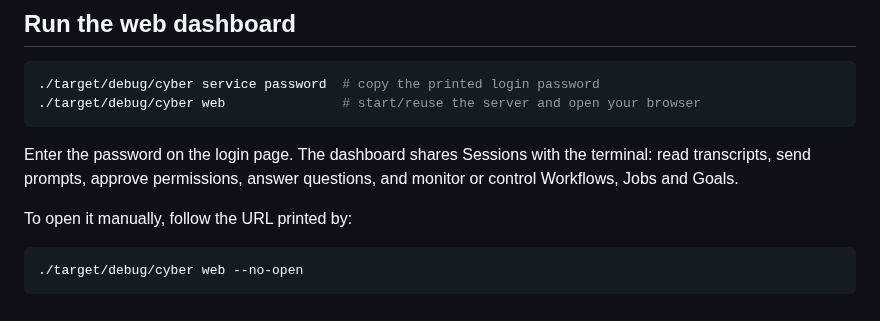
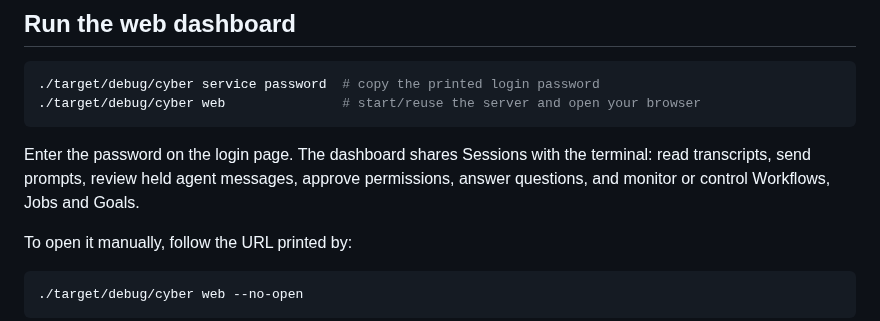
Before and after one commit to CyberdyneCorp/cybercode-cli, a Markdown page: README.md, the part around the change. Drawn GitHub-style.

Commit message:
Add browser inbox for held agent messages

````diff
--- a/README.md
+++ b/README.md
@@ -37,7 +37,7 @@ Package-manager manifests (Homebrew, npm, Scoop, WinGet, AUR, Nix) are rendered
 ./target/debug/cyber web               # start/reuse the server and open your browser
 ```
 
-Enter the password on the login page. The dashboard shares Sessions with the terminal: read transcripts, send prompts, approve permissions, answer questions, and monitor or control Workflows, Jobs and Goals.
+Enter the password on the login page. The dashboard shares Sessions with the terminal: read transcripts, send prompts, review held agent messages, approve permissions, answer questions, and monitor or control Workflows, Jobs and Goals.
 
 To open it manually, follow the URL printed by:
 
````
Also changed, not shown: docs/implementation/dashboard-message-inbox.md (added, +23 -0 lines), docs/web-dashboard.md (+6 -0 lines), docs/screenshots/web-dashboard-message-inbox-mobile.png (added), 10 other files.
